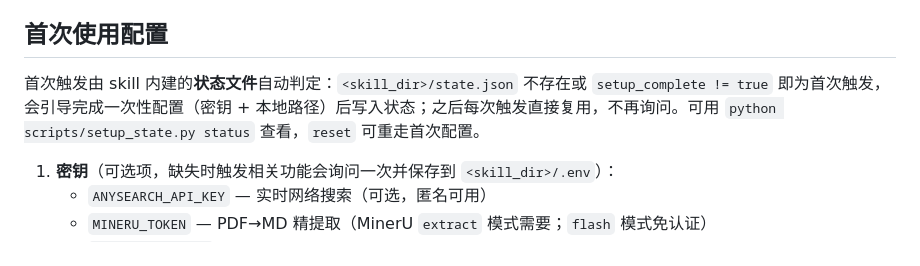
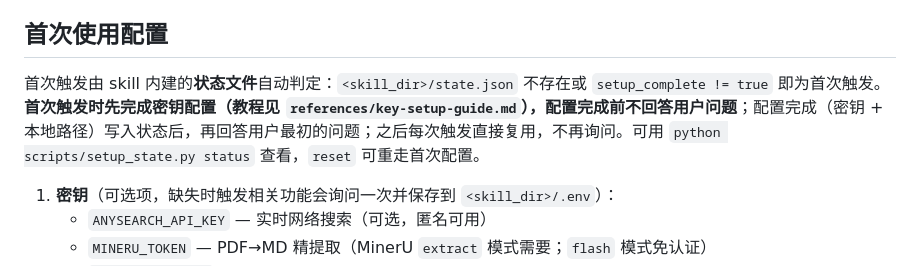
Before and after one commit to Nieyin345/scholar-skill, a Markdown page: README.md, the part around the change. GitHub-like rendering.

Commit message:
feat: first trigger must complete key setup before answering (add key-setup-guide tutorial)

```diff
--- a/README.md
+++ b/README.md
@@ -139,7 +139,7 @@ git clone --depth 1 https://github.com/Nieyin345/scholar-skill.git .cursor/skill
 > **密钥与配置保留**：`.env`（密钥）与 `state.json`（首次配置状态）是本机文件，已被 `.gitignore` 排除、不上传 GitHub；`git pull` 更新或重跑安装脚本（install.ps1 / install.sh）都会**自动保留**，不会覆盖你设置过的 key 和路径。
 
 ## 首次使用配置
-首次触发由 skill 内建的**状态文件**自动判定：`<skill_dir>/state.json` 不存在或 `setup_complete != true` 即为首次触发，会引导完成一次性配置（密钥 + 本地路径）后写入状态；之后每次触发直接复用，不再询问。可用 `python scripts/setup_state.py status` 查看，`reset` 可重走首次配置。
+首次触发由 skill 内建的**状态文件**自动判定：`<skill_dir>/state.json` 不存在或 `setup_complete != true` 即为首次触发。**首次触发时先完成密钥配置（教程见 `references/key-setup-guide.md`），配置完成前不回答用户问题**；配置完成（密钥 + 本地路径）写入状态后，再回答用户最初的问题；之后每次触发直接复用，不再询问。可用 `python scripts/setup_state.py status` 查看，`reset` 可重走首次配置。
 
 1. **密钥**（可选项，缺失时触发相关功能会询问一次并保存到 `<skill_dir>/.env`）：
    - `ANYSEARCH_API_KEY` — 实时网络搜索（可选，匿名可用）
```
Also changed, not shown: SKILL.md (+12 -7 lines), references/key-setup-guide.md (added, +32 -0 lines).
